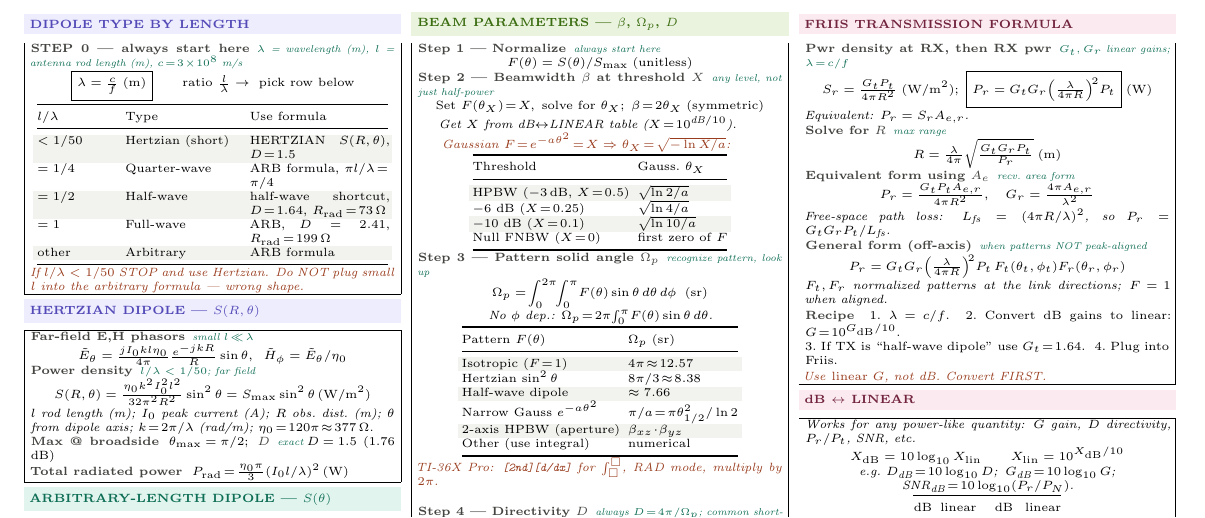
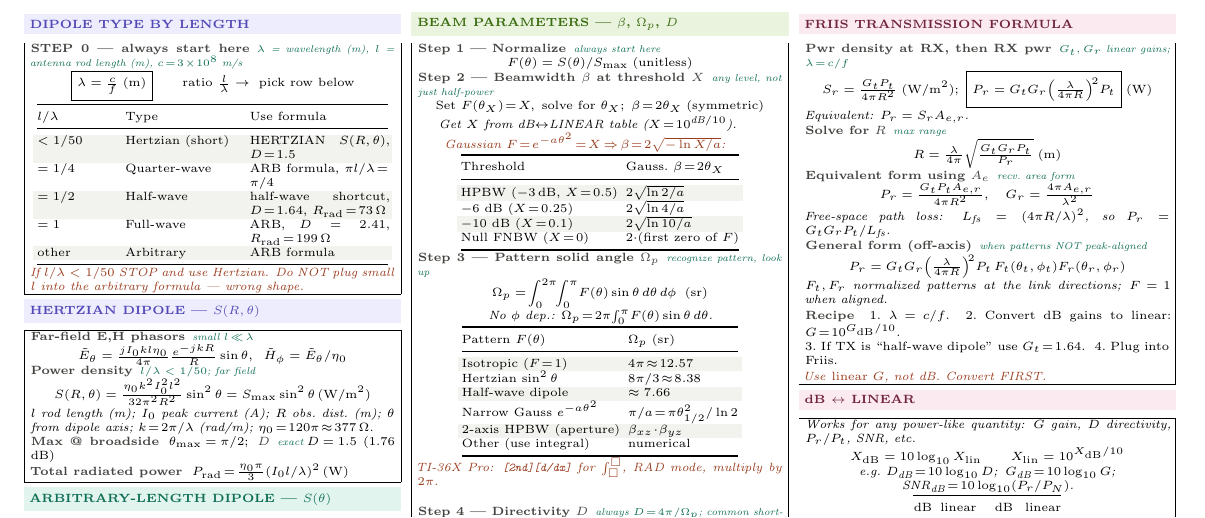
Before and after one commit to BaoPSU/ECE332-EMAG-II-Portland-State-University, a LaTeX document (Notes/Cheatsheets/Final/src/ECE332_HW4_cheatsheet.tex): part of the page, cut so that both start at the same text. Compiled offline with pdfLaTeX.

Commit message:
Beamwidth table: show beta = 2theta_X directly (no mental x2)

```diff
--- a/Notes/Cheatsheets/Final/src/ECE332_HW4_cheatsheet.tex
+++ b/Notes/Cheatsheets/Final/src/ECE332_HW4_cheatsheet.tex
@@ -128,15 +128,15 @@ $^\circ$ & rad & $\sin\theta$ & $\cos\theta$ & $\sin^2\theta$ & $\cos^2\theta$\\
 \eq{Step 2 --- Beamwidth $\beta$ at threshold $X$}{any level, not just half-power}
 \[\text{Set }F(\theta_X)\!=\!X,\; \text{solve for }\theta_X;\; \beta\!=\!2\theta_X\;(\text{symmetric})\]
 \textit{Get $X$ from dB$\leftrightarrow$LINEAR table ($X\!=\!10^{\text{dB}/10}$).}\\
-\textit{\color{coral}Gaussian $F\!=\!e^{-a\theta^2}\!=\!X\Rightarrow\theta_X\!=\!\sqrt{-\ln X/a}$:}\\
+\textit{\color{coral}Gaussian $F\!=\!e^{-a\theta^2}\!=\!X$\,$\Rightarrow$\,$\beta\!=\!2\sqrt{-\ln X/a}$:}\\
 {\centering\makebox[0.98\linewidth][c]{{\setlength{\tabcolsep}{2pt}\begin{tabular}{@{}ll@{}}
 \toprule
-Threshold & Gauss.\ $\theta_X$\\
+Threshold & Gauss.\ $\beta\!=\!2\theta_X$\\
 \midrule
-\rowcolor{rowB}HPBW ($-3$\,dB, $X\!=\!0.5$) & $\sqrt{\ln 2/a}$\\
-$-6$ dB ($X\!=\!0.25$) & $\sqrt{\ln 4/a}$\\
-\rowcolor{rowB}$-10$ dB ($X\!=\!0.1$) & $\sqrt{\ln 10/a}$\\
-Null FNBW ($X\!=\!0$) & first zero of $F$\\
+\rowcolor{rowB}HPBW ($-3$\,dB, $X\!=\!0.5$) & $2\sqrt{\ln 2/a}$\\
+$-6$ dB ($X\!=\!0.25$) & $2\sqrt{\ln 4/a}$\\
+\rowcolor{rowB}$-10$ dB ($X\!=\!0.1$) & $2\sqrt{\ln 10/a}$\\
+Null FNBW ($X\!=\!0$) & $2\cdot$(first zero of $F$)\\
 \bottomrule
 \end{tabular}}}\par}
 
```
